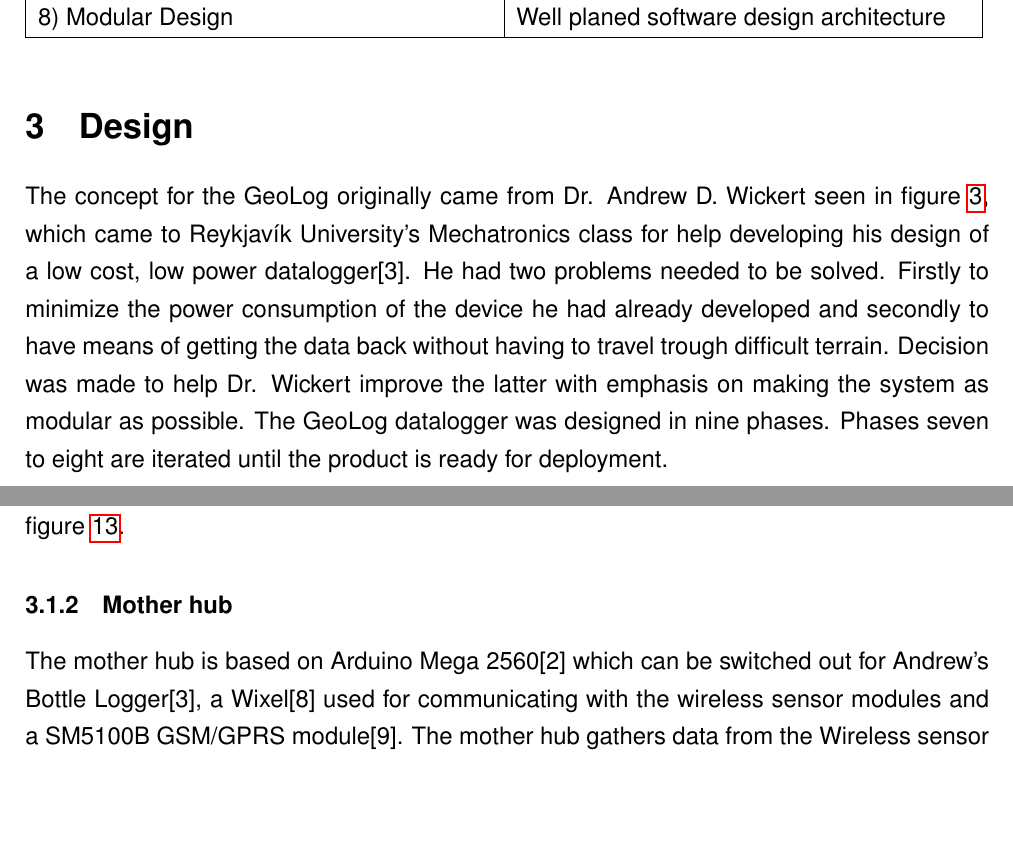
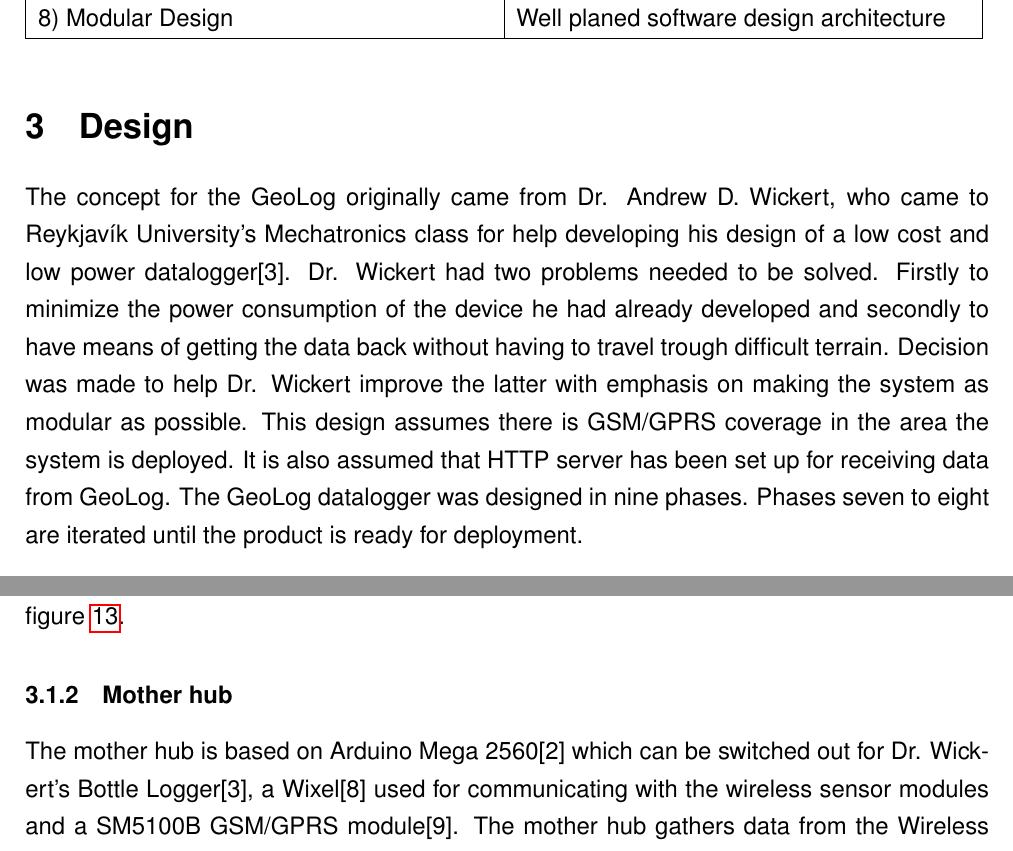
Before and after one commit to NorthernWidget/DataCollector-Foley-Mechatronics, a LaTeX document (FinalReport/GeoLog.tex, which reads FinalReport/design.tex): two parts of pages 6 and 9 of 37, joined at a grey line, cut so that both start at the same text, the shorter picture padded with empty space. Compiled offline with pdfLaTeX.

Commit message:
Fix Fix Fix the Software section
git-svn-id: https://repository.cs.ru.is/svn/t-411-mech-2014/group/DataCollector@1666 e04762d8-fc4d-4a97-984f-be148a7113a7

```diff
--- a/FinalReport/GeoLog.tex
+++ b/FinalReport/GeoLog.tex
@@ -12,7 +12,7 @@
 \title{GeoLog\\ \large{Data Logger for Geological Research}}  % The title, for the titlepage
 \shorttitle{GeoLog}
 \course{T-411-MECH Mechatronics 1}
-\instructor{Joe Foley}
+\instructor{Dr. Joseph Timothy Foley}
 % Change the graphics path if you are storing your graphics somewhere different
 \graphicspath{{graphics/}{Graphics/}{./}}
 
--- a/FinalReport/design.tex
+++ b/FinalReport/design.tex
@@ -1,10 +1,10 @@
 \section{Design}
-The concept for the GeoLog originally came from Dr. Andrew D. Wickert seen in figure
-\ref{fig:andrewWickert}, which came to Reykjavík University's Mechatronics class for
-help developing his design of a low cost, low power datalogger\cite{ALog-BottleLogger}.
-He had two problems needed to be solved. Firstly to minimize the power consumption of the device he had already developed and secondly to have means of getting the data
+The concept for the GeoLog originally came from Dr. Andrew D. Wickert, who came to Reykjavík University's Mechatronics class for
+help developing his design of a low cost and low power datalogger\cite{ALog-BottleLogger}.
+Dr. Wickert had two problems needed to be solved. Firstly to minimize the power consumption of the device he had already developed and secondly to have means of getting the data
 back without having to travel trough difficult terrain. Decision was made to help Dr. Wickert
-improve the latter with emphasis on making the system as modular as possible.
+improve the latter with emphasis on making the system as modular as possible. This design assumes
+there is GSM/GPRS coverage in the area the system is deployed. It is also assumed that HTTP server has been set up for receiving data from GeoLog.
 \begin{figure}
 \centering
 \includegraphics[width=0.4\linewidth]{graphics/andrewWickert}
@@ -59,7 +59,7 @@ hub calls again for data. Electrical schematic diagram of the sensor module can
 be seen in figure \ref{fig:sensormodule_schematic}.
 \subsubsection{Mother hub}
 The mother hub is based on Arduino Mega 2560\cite{arduinoMega} which can be switched out
-for Andrew's Bottle Logger\cite{ALog-BottleLogger}, a Wixel\cite{wixel} used for
+for Dr. Wickert's Bottle Logger\cite{ALog-BottleLogger}, a Wixel\cite{wixel} used for
 communicating with the wireless sensor modules and a SM5100B GSM/GPRS
 module\cite{SM5100B}. The mother hub gathers data from the Wireless sensor modules via
 the onboard Wixel by calling them by id and wait till corresponding sensor module answers
```
Also changed, not shown: FinalReport/design.tex (17 more changed lines).
